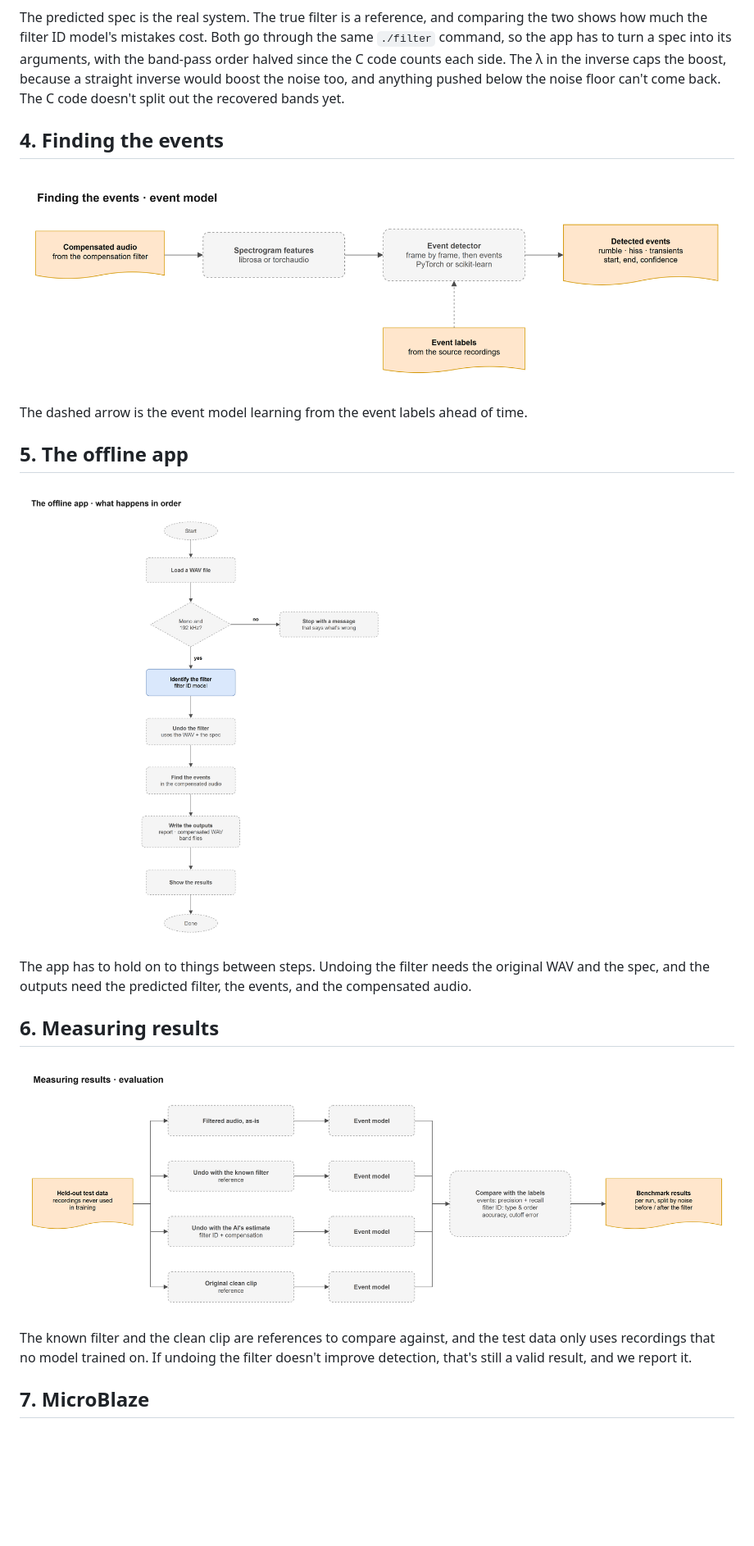
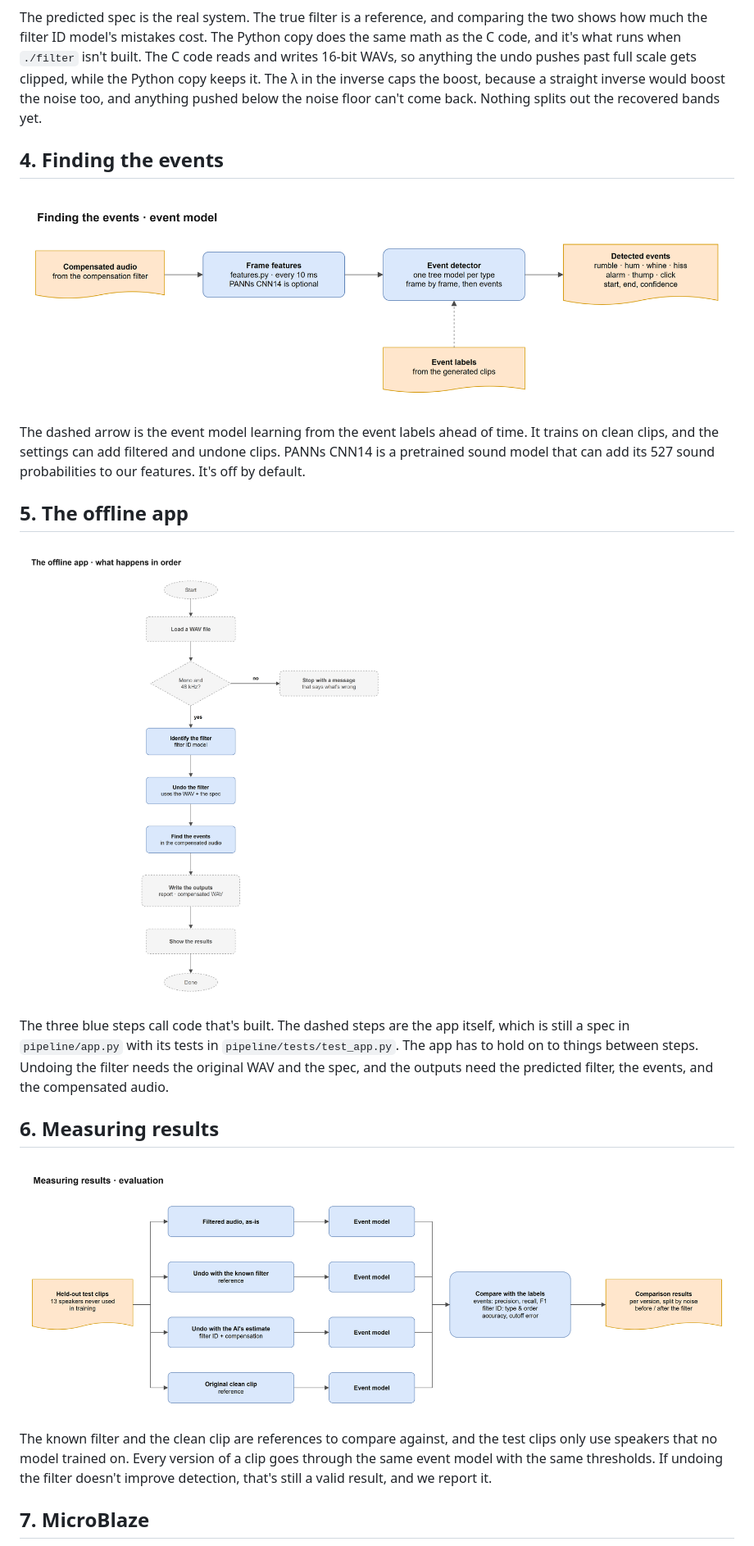
Before and after one commit to Dialovos/fpga-audio-source-classifier, a Markdown page: docs/project-map/README.md, the part around one of its changes. Shown at 82% size. GitHub-like rendering; pictures changed too: docs/project-map/4-finding-the-events.png, docs/project-map/5-offline-app.png, docs/project-map/6-measuring-results.png; blank space fills up the shorter version.

Commit message:
Bring the project map up to date with the built pipeline
Tabs 1 to 6 and their walkthroughs now show what is built: 48 kHz and
16-bit, 65 speech recordings with 13 speakers held out, test data made in
Python with generated events, the Python copy of the C inverse, the event
model with 7 types and optional PANNs, and the 4-version comparison. The app
steps that still wait on pipeline/app.py stay dashed. Tab 1 gets one new
dashed arrow, from the test data generators to the event model.

Tab 7 (MicroBlaze) is unchanged. Its 192 kHz is the board's ADC, which this
change does not touch.

Checks: the six PNGs were re-exported from the .drawio at scale 2 and
border 24, came out the same size as the old ones, and were looked at one by
one. No code changed since the last full pytest run (205 passed, 15 failed:
the 14 blank-app tests and the alarm development test, as before).

```diff
--- a/docs/project-map/README.md
+++ b/docs/project-map/README.md
@@ -18,25 +18,25 @@ The C code in `pipeline/reversable_filters/` does the filtering, so the generato
 
 ![Undoing the filter](3-undoing-the-filter.png)
 
-The predicted spec is the real system. The true filter is a reference, and comparing the two shows how much the filter ID model's mistakes cost. Both go through the same `./filter` command, so the app has to turn a spec into its arguments, with the band-pass order halved since the C code counts each side. The λ in the inverse caps the boost, because a straight inverse would boost the noise too, and anything pushed below the noise floor can't come back. The C code doesn't split out the recovered bands yet.
+The predicted spec is the real system. The true filter is a reference, and comparing the two shows how much the filter ID model's mistakes cost. The Python copy does the same math as the C code, and it's what runs when `./filter` isn't built. The C code reads and writes 16-bit WAVs, so anything the undo pushes past full scale gets clipped, while the Python copy keeps it. The λ in the inverse caps the boost, because a straight inverse would boost the noise too, and anything pushed below the noise floor can't come back. Nothing splits out the recovered bands yet.
 
 ## 4. Finding the events
 
 ![Finding the events](4-finding-the-events.png)
 
-The dashed arrow is the event model learning from the event labels ahead of time.
+The dashed arrow is the event model learning from the event labels ahead of time. It trains on clean clips, and the settings can add filtered and undone clips. PANNs CNN14 is a pretrained sound model that can add its 527 sound probabilities to our features. It's off by default.
 
 ## 5. The offline app
 
 ![The offline app](5-offline-app.png)
 
-The app has to hold on to things between steps. Undoing the filter needs the original WAV and the spec, and the outputs need the predicted filter, the events, and the compensated audio.
+The three blue steps call code that's built. The dashed steps are the app itself, which is still a spec in `pipeline/app.py` with its tests in `pipeline/tests/test_app.py`. The app has to hold on to things between steps. Undoing the filter needs the original WAV and the spec, and the outputs need the predicted filter, the events, and the compensated audio.
 
 ## 6. Measuring results
 
 ![Measuring results](6-measuring-results.png)
 
-The known filter and the clean clip are references to compare against, and the test data only uses recordings that no model trained on. If undoing the filter doesn't improve detection, that's still a valid result, and we report it.
+The known filter and the clean clip are references to compare against, and the test clips only use speakers that no model trained on. Every version of a clip goes through the same event model with the same thresholds. If undoing the filter doesn't improve detection, that's still a valid result, and we report it.
 
 ## 7. MicroBlaze
 
```
Also changed, not shown: other parts of docs/project-map/README.md (+2 -2 lines), docs/project-map/1-whole-project.png, docs/project-map/2-making-the-test-data.png, docs/project-map/3-undoing-the-filter.png, 1 other file.
